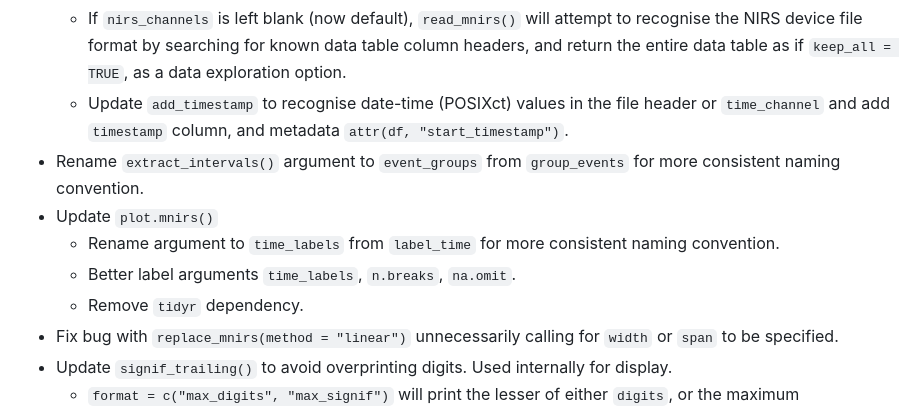
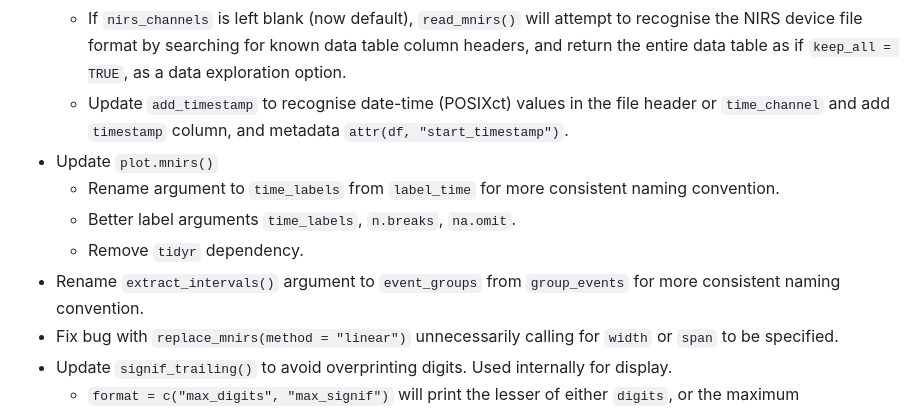
Before and after one commit to jemarnold/mnirs, a Markdown page: NEWS.md, the part around the change. Drawn GitHub-style.

```diff
--- a/NEWS.md
+++ b/NEWS.md
@@ -10,11 +10,11 @@
     * Fix internal `read_file()` to better recognise .csv formats where the header has fewer columns than the data table.
     * If `nirs_channels` is left blank (now default), `read_mnirs()` will attempt to recognise the NIRS device file format by searching for known data table column headers, and return the entire data table as if `keep_all = TRUE`, as a data exploration option.
     * Update `add_timestamp` to recognise date-time (POSIXct) values in the file header or `time_channel` and add `timestamp` column, and metadata `attr(df, "start_timestamp")`.
-* Rename `extract_intervals()` argument to `event_groups` from `group_events` for more consistent naming convention.
 * Update `plot.mnirs()`
     * Rename argument to `time_labels` from `label_time` for more consistent naming convention.
     * Better label arguments `time_labels`, `n.breaks`, `na.omit`.
     * Remove `tidyr` dependency.
+* Rename `extract_intervals()` argument to `event_groups` from `group_events` for more consistent naming convention.
 * Fix bug with `replace_mnirs(method = "linear")` unnecessarily calling for `width` or `span` to be specified.
 * Update `signif_trailing()` to avoid overprinting digits. Used internally for display.
     * `format = c("max_digits", "max_signif")` will print the lesser of either `digits`, or the maximum decimals/sigfigs in the data.
```
